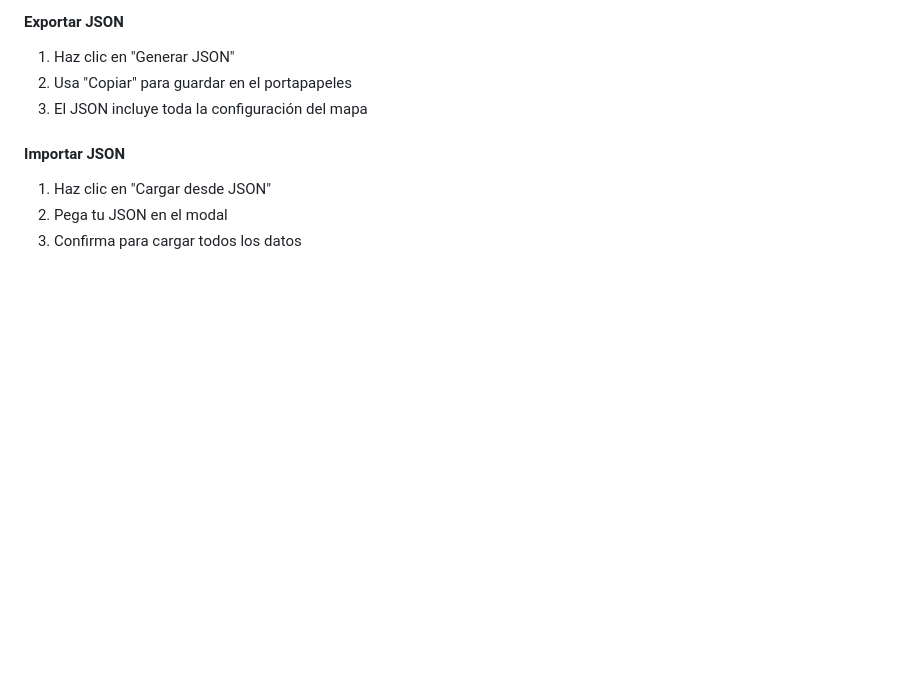
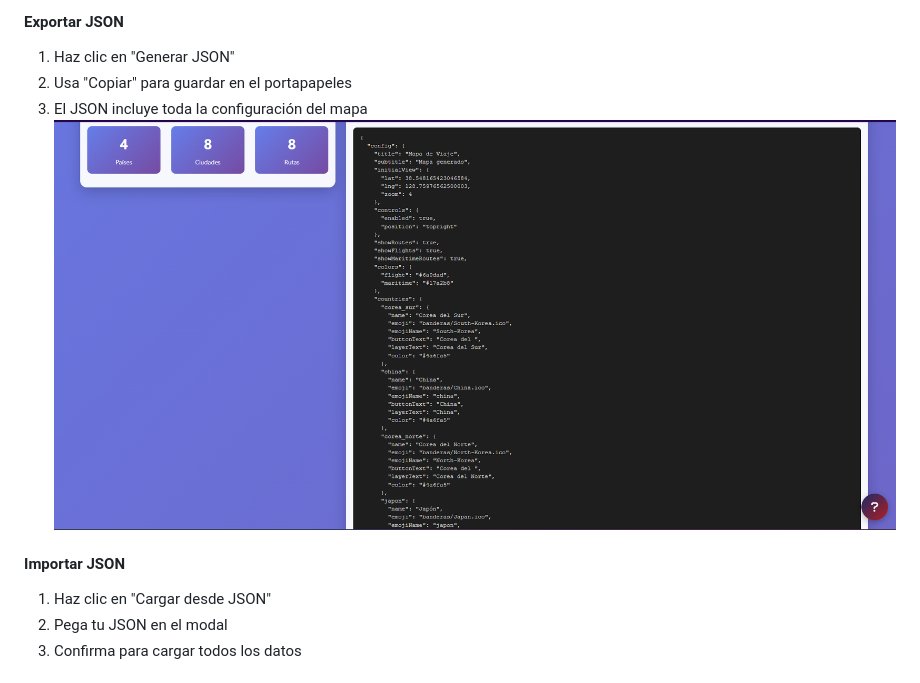
Before and after one commit to KevinGil12C/generate_map, a Markdown page: README.md, the part around the change. Drawn GitHub-style; pictures changed too: image-1.png (added); blank space fills up the shorter version.

Commit message:
subiendo imagen

```diff
--- a/README.md
+++ b/README.md
@@ -86,6 +86,7 @@ Una aplicación web moderna para crear mapas interactivos con rutas terrestres,
 1. Haz clic en "Generar JSON"
 2. Usa "Copiar" para guardar en el portapapeles
 3. El JSON incluye toda la configuración del mapa
+![alt text](image-1.png)
 
 #### Importar JSON
 1. Haz clic en "Cargar desde JSON"
```
